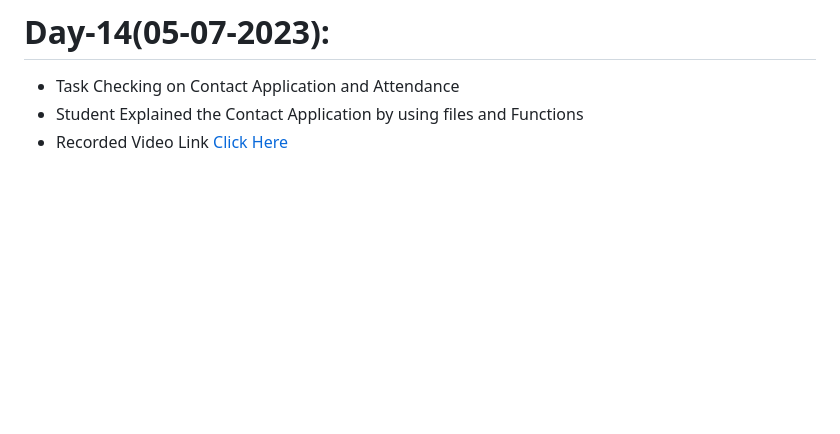
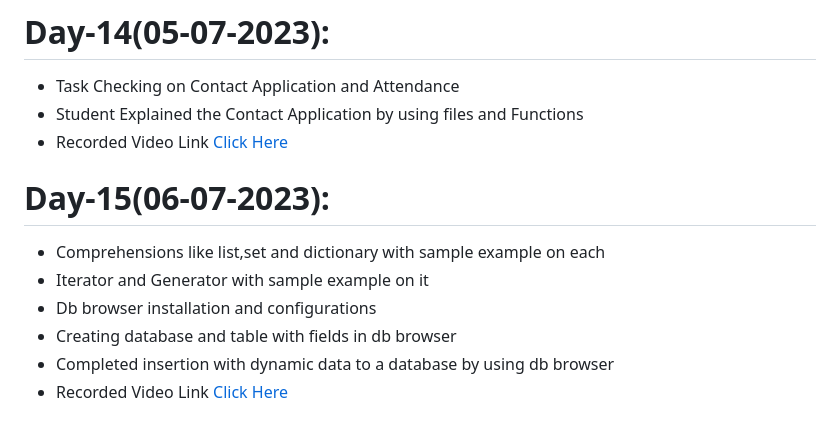
Before and after one commit to AP-Skill-Development-Corporation/SRM-Django-2023-2024, a Markdown page: README.md, the part around the change. Rendered like a GitHub page; blank space fills up the shorter version.

```diff
--- a/README.md
+++ b/README.md
@@ -61,3 +61,10 @@ SRM Internship
   - Task Checking on Contact Application and Attendance
   - Student Explained the Contact Application by using files and Functions
   - Recorded Video Link [Click Here]()
+# Day-15(06-07-2023):
+  - Comprehensions like list,set and dictionary with sample example on each
+  - Iterator and Generator with sample example on it
+  - Db browser installation and configurations
+  - Creating database and table with fields in db browser
+  - Completed insertion with dynamic data to a database by using db browser
+  - Recorded Video Link [Click Here]()
```
